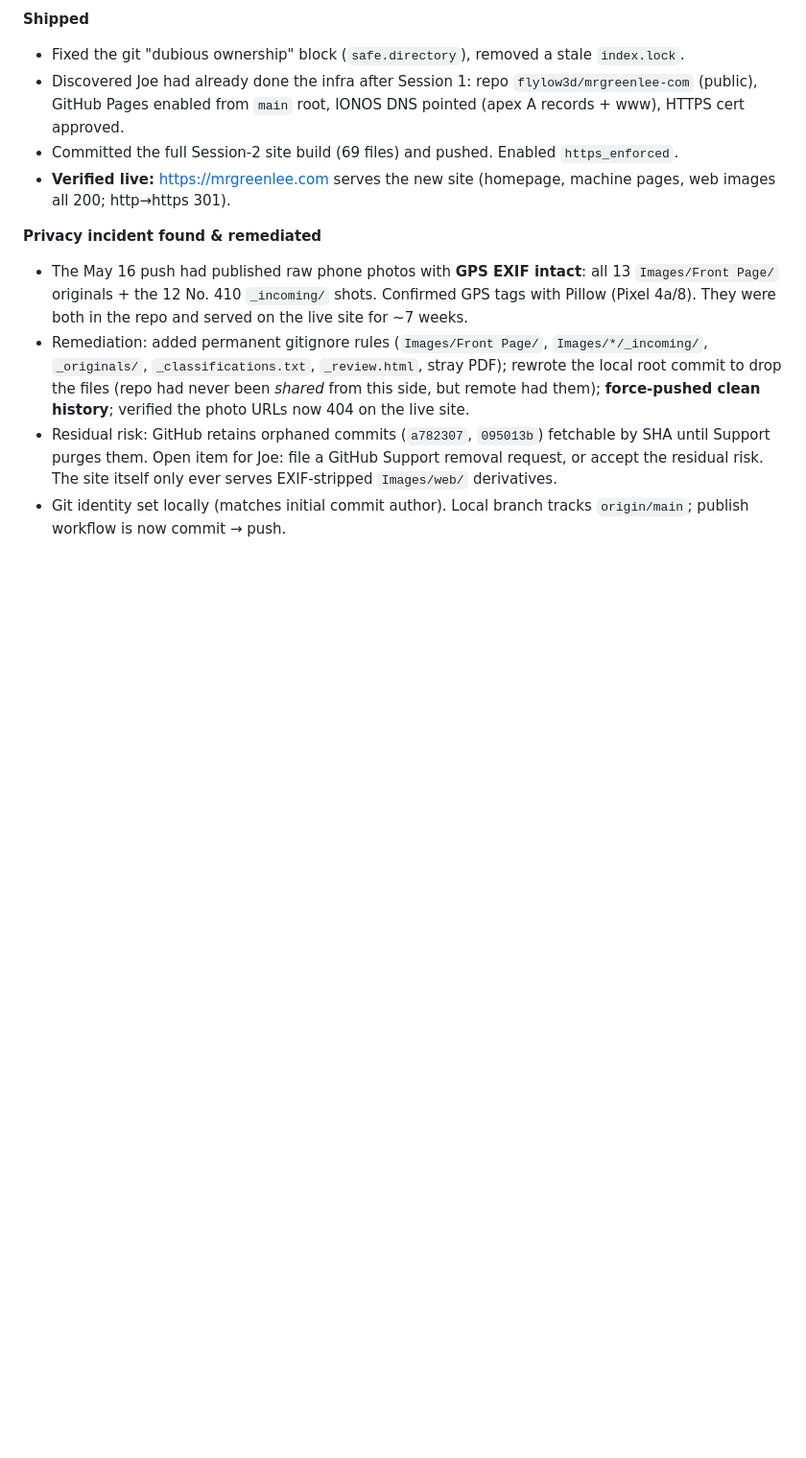
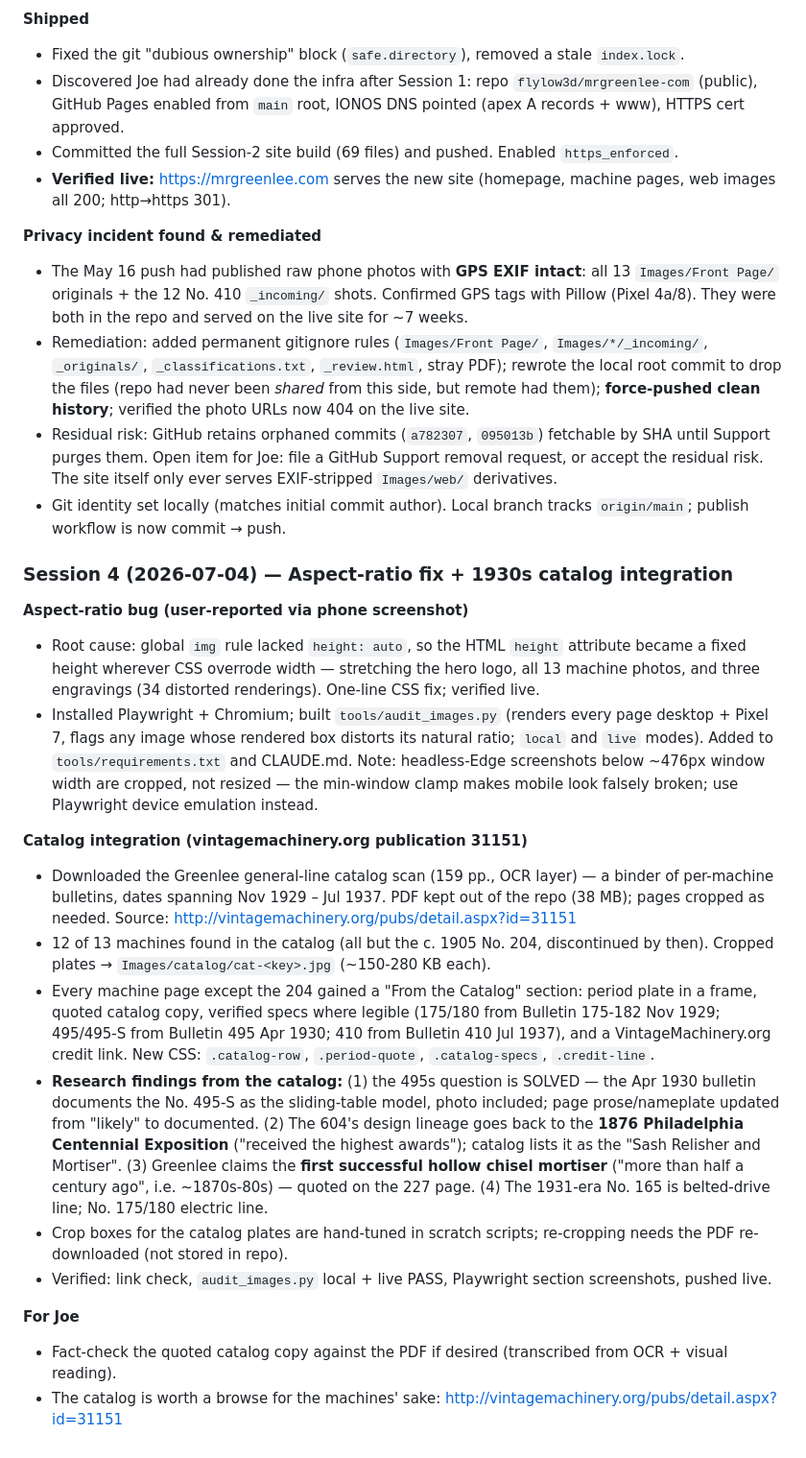
Before and after one commit to flylow3d/mrgreenlee-com, a Markdown page: SESSION_LOG.md, the part around the change. Shown at 96% size. GitHub-like rendering; blank space fills up the shorter version.

Commit message:
Log Session 4: aspect-ratio fix and 1930s catalog integration.
Co-Authored-By: Claude Fable 5 <noreply@anthropic.com>
Claude-Session: https://claude.ai/code/session_01PhL2CfVTvhZwWesRrLufTf

```diff
--- a/SESSION_LOG.md
+++ b/SESSION_LOG.md
@@ -109,3 +109,21 @@ Cross-references: `CLAUDE.md` (project rules + current state), `SETUP_NOTES.md`
 - Remediation: added permanent gitignore rules (`Images/Front Page/`, `Images/*/_incoming/`, `_originals/`, `_classifications.txt`, `_review.html`, stray PDF); rewrote the local root commit to drop the files (repo had never been *shared* from this side, but remote had them); **force-pushed clean history**; verified the photo URLs now 404 on the live site.
 - Residual risk: GitHub retains orphaned commits (`a782307`, `095013b`) fetchable by SHA until Support purges them. Open item for Joe: file a GitHub Support removal request, or accept the residual risk. The site itself only ever serves EXIF-stripped `Images/web/` derivatives.
 - Git identity set locally (matches initial commit author). Local branch tracks `origin/main`; publish workflow is now commit → push.
+
+### Session 4 (2026-07-04) — Aspect-ratio fix + 1930s catalog integration
+
+**Aspect-ratio bug (user-reported via phone screenshot)**
+- Root cause: global `img` rule lacked `height: auto`, so the HTML `height` attribute became a fixed height wherever CSS overrode width — stretching the hero logo, all 13 machine photos, and three engravings (34 distorted renderings). One-line CSS fix; verified live.
+- Installed Playwright + Chromium; built `tools/audit_images.py` (renders every page desktop + Pixel 7, flags any image whose rendered box distorts its natural ratio; `local` and `live` modes). Added to `tools/requirements.txt` and CLAUDE.md. Note: headless-Edge screenshots below ~476px window width are cropped, not resized — the min-window clamp makes mobile look falsely broken; use Playwright device emulation instead.
+
+**Catalog integration (vintagemachinery.org publication 31151)**
+- Downloaded the Greenlee general-line catalog scan (159 pp., OCR layer) — a binder of per-machine bulletins, dates spanning Nov 1929 – Jul 1937. PDF kept out of the repo (38 MB); pages cropped as needed. Source: http://vintagemachinery.org/pubs/detail.aspx?id=31151
+- 12 of 13 machines found in the catalog (all but the c. 1905 No. 204, discontinued by then). Cropped plates → `Images/catalog/cat-<key>.jpg` (~150-280 KB each).
+- Every machine page except the 204 gained a "From the Catalog" section: period plate in a frame, quoted catalog copy, verified specs where legible (175/180 from Bulletin 175-182 Nov 1929; 495/495-S from Bulletin 495 Apr 1930; 410 from Bulletin 410 Jul 1937), and a VintageMachinery.org credit link. New CSS: `.catalog-row`, `.period-quote`, `.catalog-specs`, `.credit-line`.
+- **Research findings from the catalog:** (1) the 495s question is SOLVED — the Apr 1930 bulletin documents the No. 495-S as the sliding-table model, photo included; page prose/nameplate updated from "likely" to documented. (2) The 604's design lineage goes back to the **1876 Philadelphia Centennial Exposition** ("received the highest awards"); catalog lists it as the "Sash Relisher and Mortiser". (3) Greenlee claims the **first successful hollow chisel mortiser** ("more than half a century ago", i.e. ~1870s-80s) — quoted on the 227 page. (4) The 1931-era No. 165 is belted-drive line; No. 175/180 electric line.
+- Crop boxes for the catalog plates are hand-tuned in scratch scripts; re-cropping needs the PDF re-downloaded (not stored in repo).
+- Verified: link check, `audit_images.py` local + live PASS, Playwright section screenshots, pushed live.
+
+**For Joe**
+- Fact-check the quoted catalog copy against the PDF if desired (transcribed from OCR + visual reading).
+- The catalog is worth a browse for the machines' sake: http://vintagemachinery.org/pubs/detail.aspx?id=31151
```
